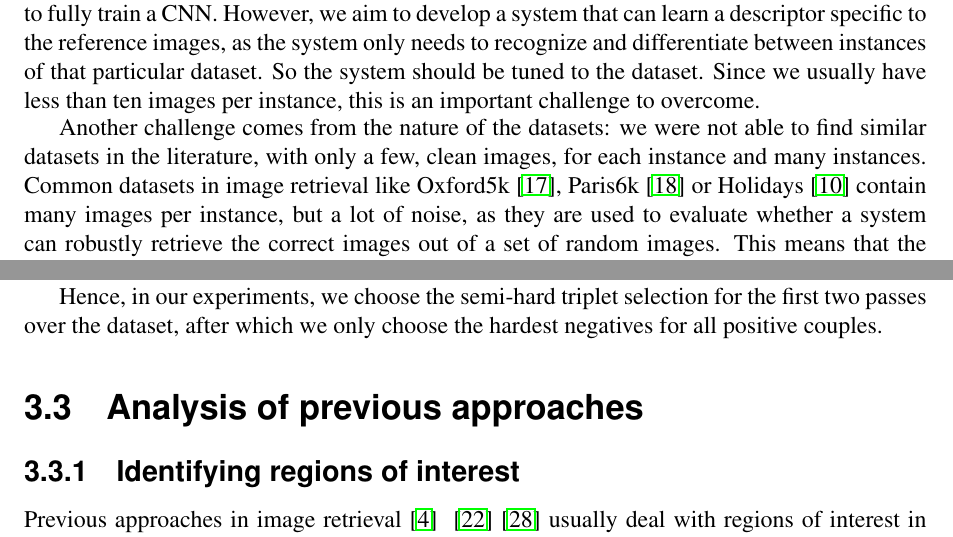
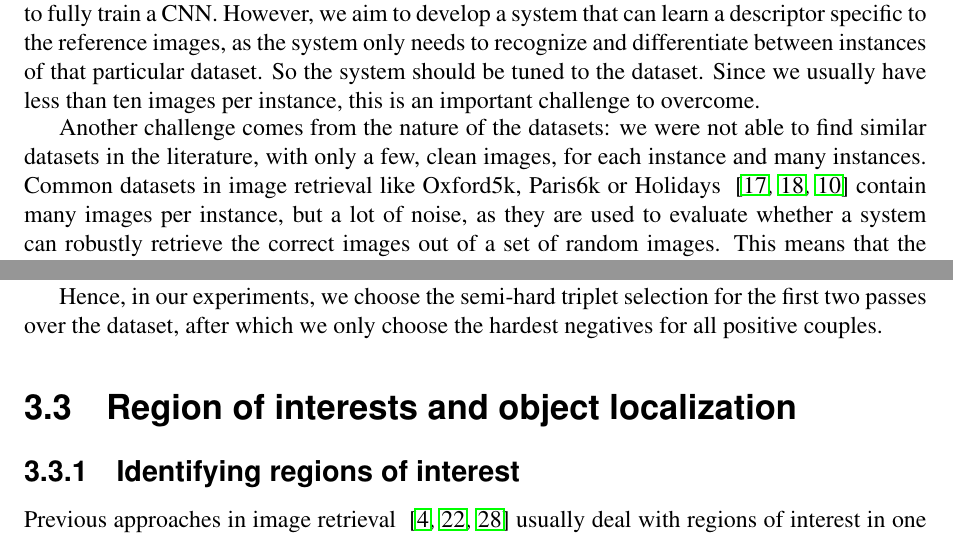
Before and after one commit to MatthiasKohl/nn_retrieval_report, a LaTeX book (full_report.tex, which reads chapters/contributions.tex, chapters/intro.tex): two parts of pages 8 and 17 of 37, joined at a grey line, cut so that both start at the same text. Compiled offline with pdfLaTeX.

Commit message:
fixed cite in latex

```diff
--- a/chapters/contributions.tex
+++ b/chapters/contributions.tex
@@ -165,10 +165,10 @@ Hence, in our experiments, we choose the semi-hard triplet selection
 for the first two passes over the dataset, after which we only choose
 the hardest negatives for all positive couples.
 
-\section{Analysis of previous approaches}\label{sec:analysisprev}
+\section{Region of interests and object localization}\label{sec:analysisprev}
 \subsection{Identifying regions of interest}\label{sec:roi}
-Previous approaches in image retrieval~\cite{gordo_end--end_2016}
-~\cite{salvador_faster_2016}~\cite{tolias_particular_2015}
+Previous approaches in image retrieval
+~\cite{gordo_end--end_2016,salvador_faster_2016,tolias_particular_2015}
 usually deal with regions of interest in one way or another.
 The idea is that in most cases, only certain parts of each image can
 be useful for comparison with other images. In addition to this,
--- a/chapters/intro.tex
+++ b/chapters/intro.tex
@@ -80,8 +80,8 @@ this is an important challenge to overcome.
 Another challenge comes from the nature of the datasets: we were not
 able to find similar datasets in the literature, with only a few,
 clean images, for each instance and many instances.
-Common datasets in image retrieval like Oxford5k~\cite{philbin_object_2007},
-Paris6k~\cite{philbin_lost_2008} or Holidays~\cite{jegou_hamming_2008}
+Common datasets in image retrieval like Oxford5k, Paris6k or Holidays
+~\cite{philbin_object_2007,philbin_lost_2008,jegou_hamming_2008}
 contain many images per instance, but a lot of noise,
 as they are used to evaluate whether a system can robustly retrieve the
 correct images out of a set of random images.
```
Also changed, not shown: chapters/state_of_the_art.tex (+2 -3 lines), chapters/contributions.tex (4 more changed lines).
